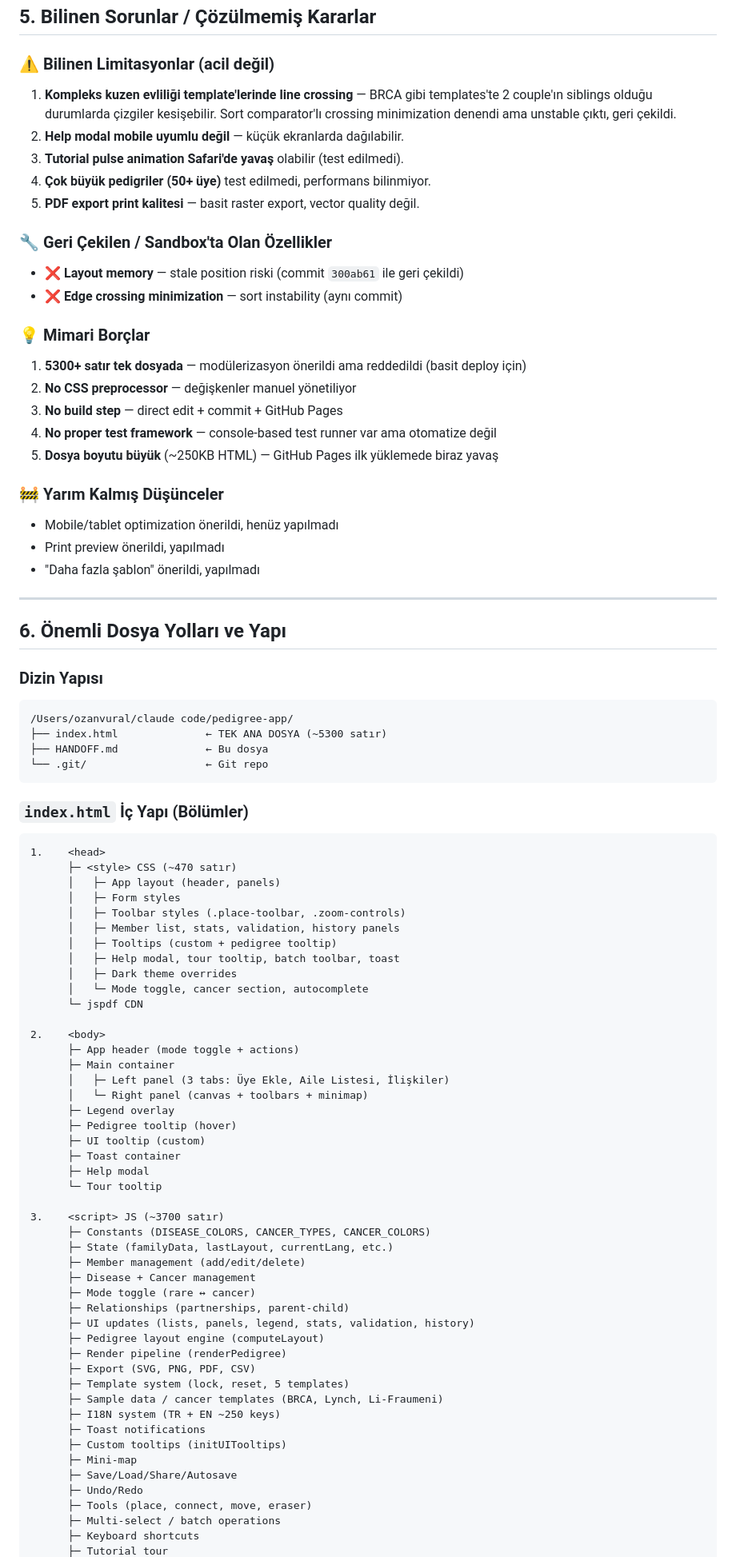
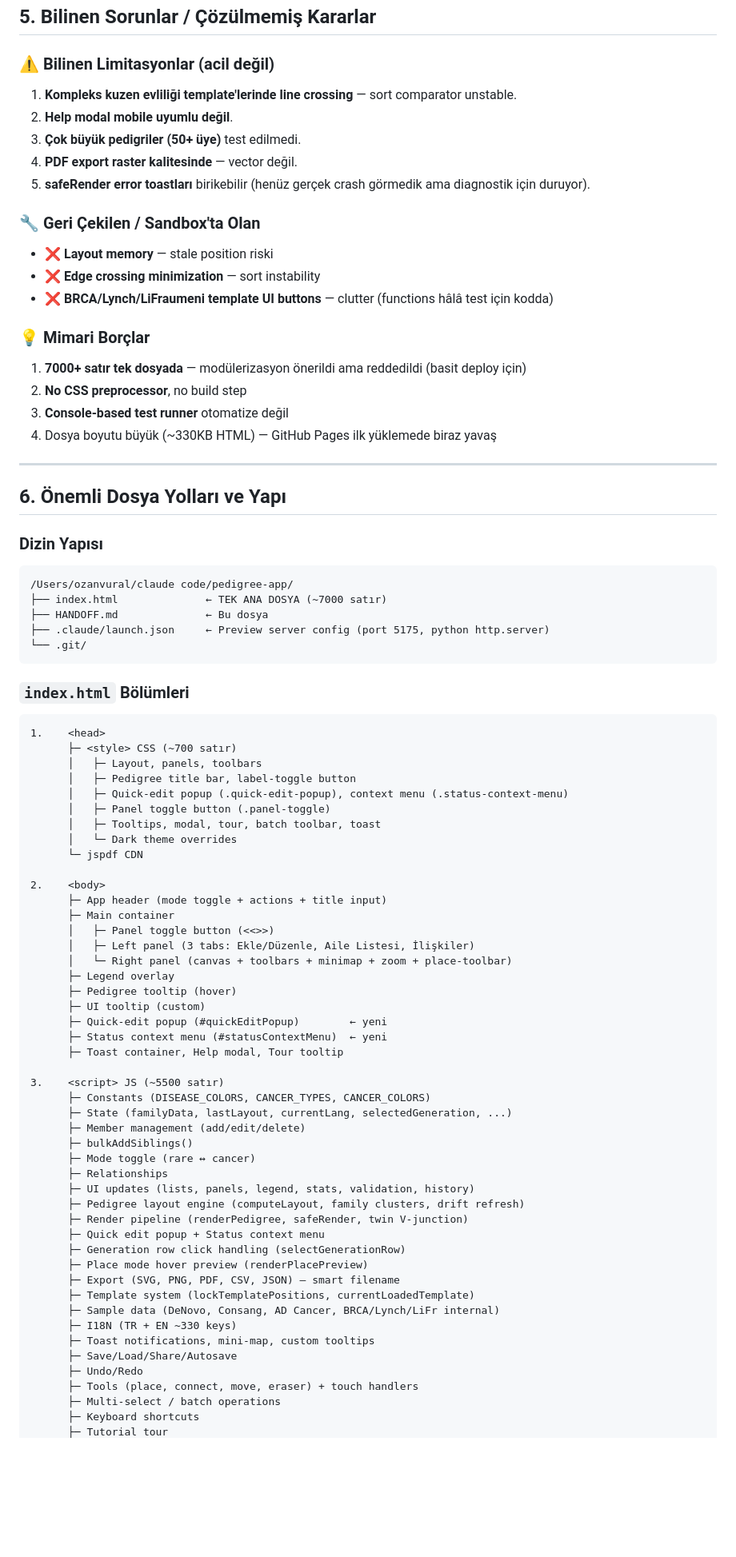
Before and after one commit to Farmakeus/pedigree-app, a Markdown page: HANDOFF.md, the part around one of its changes. Shown at 80% size. Drawn GitHub-style; blank space fills up the shorter version.

````diff
--- a/HANDOFF.md
+++ b/HANDOFF.md
@@ -146,27 +174,22 @@ Kullanıcı bu özelliğin çalışıp çalışmadığını henüz **test edip o
 ## 5. Bilinen Sorunlar / Çözülmemiş Kararlar
 
 ### ⚠️ Bilinen Limitasyonlar (acil değil)
-1. **Kompleks kuzen evliliği template'lerinde line crossing** — BRCA gibi templates'te 2 couple'ın siblings olduğu durumlarda çizgiler kesişebilir. Sort comparator'lı crossing minimization denendi ama unstable çıktı, geri çekildi.
-2. **Help modal mobile uyumlu değil** — küçük ekranlarda dağılabilir.
-3. **Tutorial pulse animation Safari'de yavaş** olabilir (test edilmedi).
-4. **Çok büyük pedigriler (50+ üye)** test edilmedi, performans bilinmiyor.
-5. **PDF export print kalitesi** — basit raster export, vector quality değil.
+1. **Kompleks kuzen evliliği template'lerinde line crossing** — sort comparator unstable.
+2. **Help modal mobile uyumlu değil**.
+3. **Çok büyük pedigriler (50+ üye)** test edilmedi.
+4. **PDF export raster kalitesinde** — vector değil.
+5. **safeRender error toastları** birikebilir (henüz gerçek crash görmedik ama diagnostik için duruyor).
 
-### 🔧 Geri Çekilen / Sandbox'ta Olan Özellikler
-- ❌ **Layout memory** — stale position riski (commit `300ab61` ile geri çekildi)
-- ❌ **Edge crossing minimization** — sort instability (aynı commit)
+### 🔧 Geri Çekilen / Sandbox'ta Olan
+- ❌ **Layout memory** — stale position riski
+- ❌ **Edge crossing minimization** — sort instability
+- ❌ **BRCA/Lynch/LiFraumeni template UI buttons** — clutter (functions hâlâ test için kodda)
 
 ### 💡 Mimari Borçlar
-1. **5300+ satır tek dosyada** — modülerizasyon önerildi ama reddedildi (basit deploy için)
-2. **No CSS preprocessor** — değişkenler manuel yönetiliyor
-3. **No build step** — direct edit + commit + GitHub Pages
-4. **No proper test framework** — console-based test runner var ama otomatize değil
-5. **Dosya boyutu büyük** (~250KB HTML) — GitHub Pages ilk yüklemede biraz yavaş
-
-### 🚧 Yarım Kalmış Düşünceler
-- Mobile/tablet optimization önerildi, henüz yapılmadı
-- Print preview önerildi, yapılmadı
-- "Daha fazla şablon" önerildi, yapılmadı
+1. **7000+ satır tek dosyada** — modülerizasyon önerildi ama reddedildi (basit deploy için)
+2. **No CSS preprocessor**, no build step
+3. **Console-based test runner** otomatize değil
+4. Dosya boyutu büyük (~330KB HTML) — GitHub Pages ilk yüklemede biraz yavaş
 
 ---
 
@@ -175,57 +198,58 @@ Kullanıcı bu özelliğin çalışıp çalışmadığını henüz **test edip o
 ### Dizin Yapısı
 ```
 /Users/ozanvural/claude code/pedigree-app/
-├── index.html              ← TEK ANA DOSYA (~5300 satır)
+├── index.html              ← TEK ANA DOSYA (~7000 satır)
 ├── HANDOFF.md              ← Bu dosya
-└── .git/                   ← Git repo
+├── .claude/launch.json     ← Preview server config (port 5175, python http.server)
+└── .git/
 ```
 
-### `index.html` İç Yapı (Bölümler)
+### `index.html` Bölümleri
 ```
 1.    <head>
-      ├─ <style> CSS (~470 satır)
-      │   ├─ App layout (header, panels)
-      │   ├─ Form styles
-      │   ├─ Toolbar styles (.place-toolbar, .zoom-controls)
-      │   ├─ Member list, stats, validation, history panels
-      │   ├─ Tooltips (custom + pedigree tooltip)
-      │   ├─ Help modal, tour tooltip, batch toolbar, toast
-      │   ├─ Dark theme overrides
-      │   └─ Mode toggle, cancer section, autocomplete
+      ├─ <style> CSS (~700 satır)
+      │   ├─ Layout, panels, toolbars
+      │   ├─ Pedigree title bar, label-toggle button
+      │   ├─ Quick-edit popup (.quick-edit-popup), context menu (.status-context-menu)
+      │   ├─ Panel toggle button (.panel-toggle)
+      │   ├─ Tooltips, modal, tour, batch toolbar, toast
+      │   └─ Dark theme overrides
       └─ jspdf CDN
 
 2.    <body>
-      ├─ App header (mode toggle + actions)
+      ├─ App header (mode toggle + actions + title input)
       ├─ Main container
-      │   ├─ Left panel (3 tabs: Üye Ekle, Aile Listesi, İlişkiler)
-      │   └─ Right panel (canvas + toolbars + minimap)
+      │   ├─ Panel toggle button (<<>>)
+      │   ├─ Left panel (3 tabs: Ekle/Düzenle, Aile Listesi, İlişkiler)
+      │   └─ Right panel (canvas + toolbars + minimap + zoom + place-toolbar)
       ├─ Legend overlay
       ├─ Pedigree tooltip (hover)
       ├─ UI tooltip (custom)
-      ├─ Toast container
-      ├─ Help modal
-      └─ Tour tooltip
+      ├─ Quick-edit popup (#quickEditPopup)        ← yeni
+      ├─ Status context menu (#statusContextMenu)  ← yeni
+      ├─ Toast container, Help modal, Tour tooltip
 
-3.    <script> JS (~3700 satır)
+3.    <script> JS (~5500 satır)
       ├─ Constants (DISEASE_COLORS, CANCER_TYPES, CANCER_COLORS)
-      ├─ State (familyData, lastLayout, currentLang, etc.)
+      ├─ State (familyData, lastLayout, currentLang, selectedGeneration, ...)
       ├─ Member management (add/edit/delete)
-      ├─ Disease + Cancer management
+      ├─ bulkAddSiblings()
       ├─ Mode toggle (rare ↔ cancer)
-      ├─ Relationships (partnerships, parent-child)
+      ├─ Relationships
       ├─ UI updates (lists, panels, legend, stats, validation, history)
-      ├─ Pedigree layout engine (computeLayout)
-      ├─ Render pipeline (renderPedigree)
-      ├─ Export (SVG, PNG, PDF, CSV)
-      ├─ Template system (lock, reset, 5 templates)
-      ├─ Sample data / cancer templates (BRCA, Lynch, Li-Fraumeni)
-      ├─ I18N system (TR + EN ~250 keys)
-      ├─ Toast notifications
-      ├─ Custom tooltips (initUITooltips)
-      ├─ Mini-map
+      ├─ Pedigree layout engine (computeLayout, family clusters, drift refresh)
+      ├─ Render pipeline (renderPedigree, safeRender, twin V-junction)
+      ├─ Quick edit popup + Status context menu
+      ├─ Generation row click handling (selectGenerationRow)
+      ├─ Place mode hover preview (renderPlacePreview)
+      ├─ Export (SVG, PNG, PDF, CSV, JSON) — smart filename
+      ├─ Template system (lockTemplatePositions, currentLoadedTemplate)
+      ├─ Sample data (DeNovo, Consang, AD Cancer, BRCA/Lynch/LiFr internal)
+      ├─ I18N (TR + EN ~330 keys)
+      ├─ Toast notifications, mini-map, custom tooltips
       ├─ Save/Load/Share/Autosave
       ├─ Undo/Redo
-      ├─ Tools (place, connect, move, eraser)
+      ├─ Tools (place, connect, move, eraser) + touch handlers
       ├─ Multi-select / batch operations
       ├─ Keyboard shortcuts
       ├─ Tutorial tour
````
Also changed, not shown: other parts of HANDOFF.md (+122 -112 lines).
